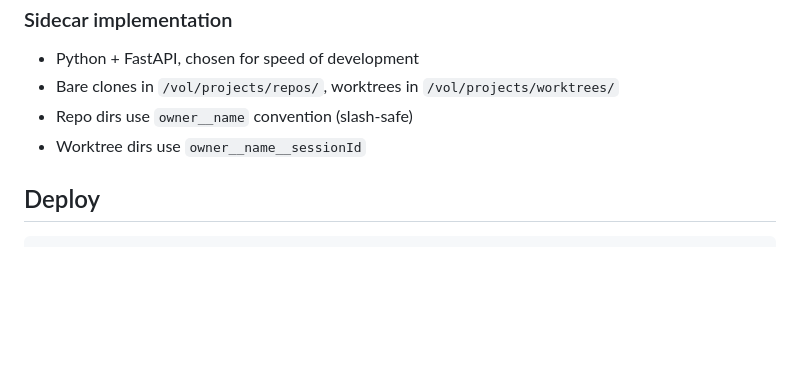
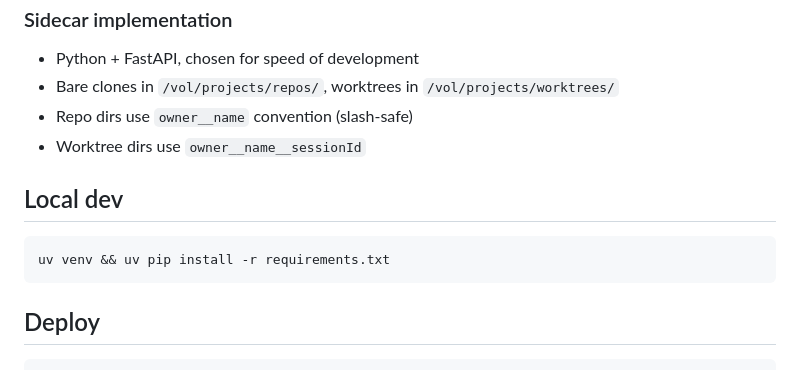
Before and after one commit to jdanbrown/mecodes, a Markdown page: README.md, the part around the change. Drawn GitHub-style; blank space fills up the shorter version.

````diff
--- a/README.md
+++ b/README.md
@@ -146,6 +146,12 @@ server and its API calls reach opencode directly.
 - Repo dirs use `owner__name` convention (slash-safe)
 - Worktree dirs use `owner__name__sessionId`
 
+## Local dev
+
+```bash
+uv venv && uv pip install -r requirements.txt
+```
+
 ## Deploy
 
 ```bash
````
